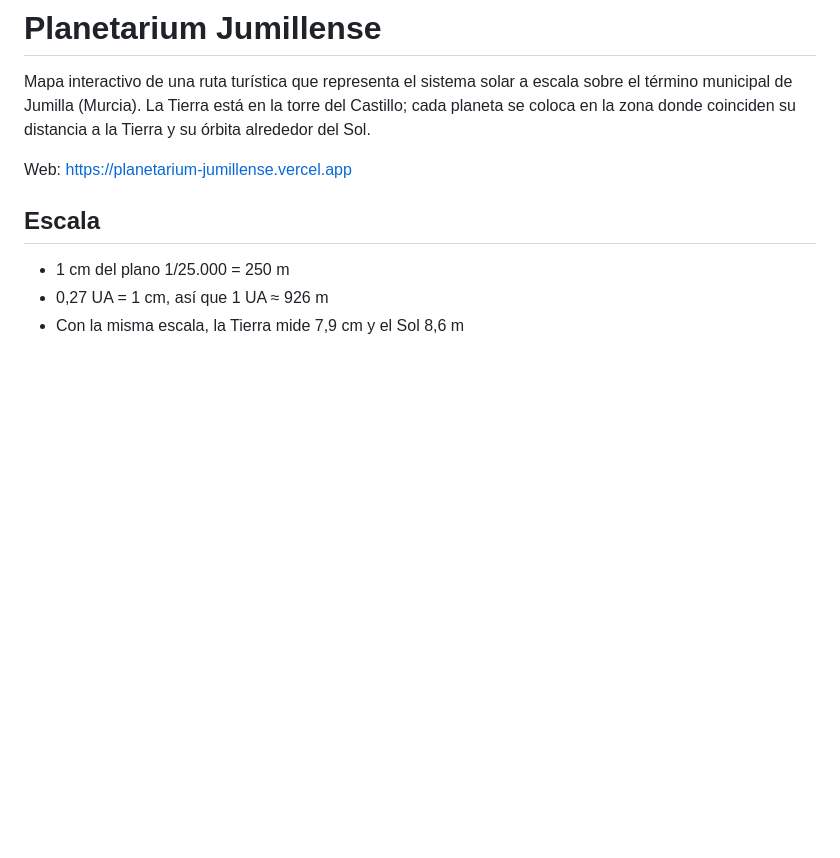
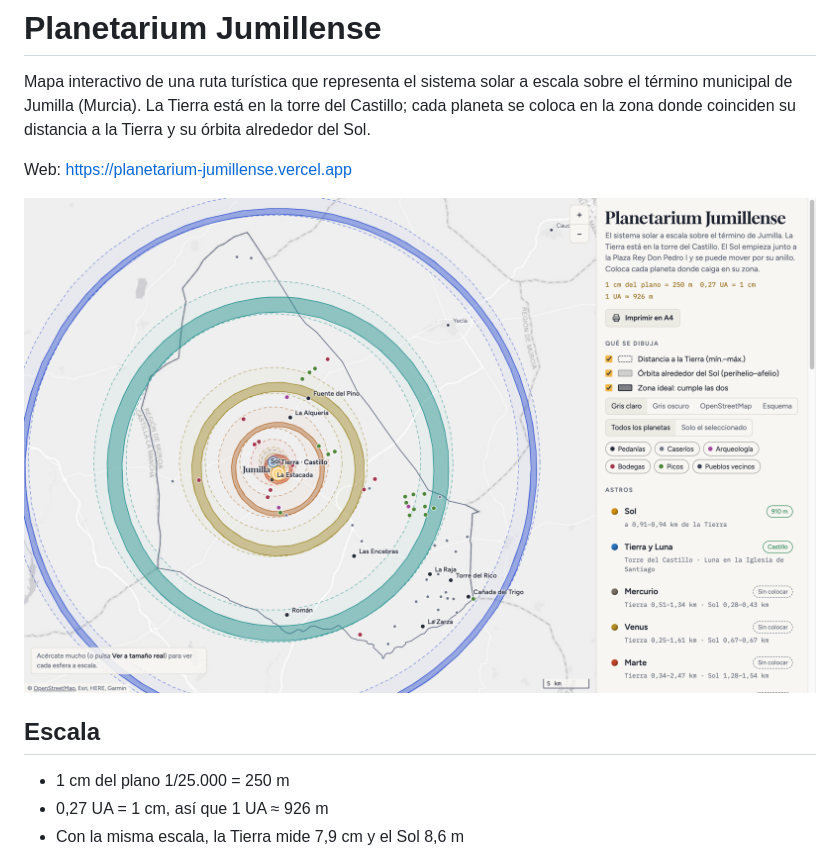
Before and after one commit to rafacm/planetarium-jumillense, a Markdown page: README.md, the part around the change. GitHub-like rendering; pictures changed too: docs/screenshot.png (added); blank space fills up the shorter version.

Commit message:
Add a screenshot of the web map to the README
Co-Authored-By: Claude Opus 5.5 <noreply@anthropic.com>

```diff
--- a/README.md
+++ b/README.md
@@ -6,6 +6,8 @@ Castillo; cada planeta se coloca en la zona donde coinciden su distancia a la
 Tierra y su órbita alrededor del Sol.
 
 Web: https://planetarium-jumillense.vercel.app
+
+![Mapa del Planetarium Jumillense: las bandas de los planetas alrededor del Castillo de Jumilla, con el panel de astros a la derecha](docs/screenshot.png)
 
 ## Escala
 
```
